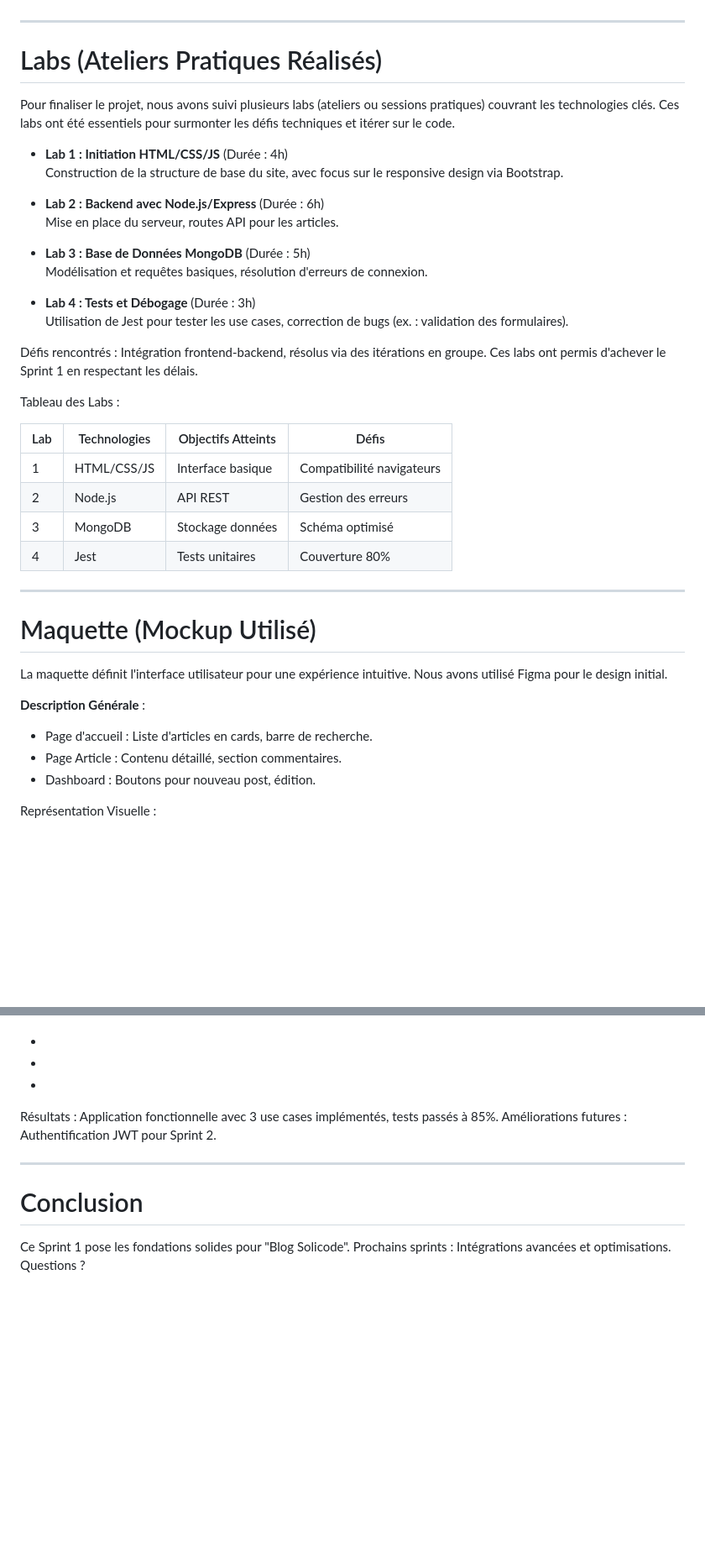
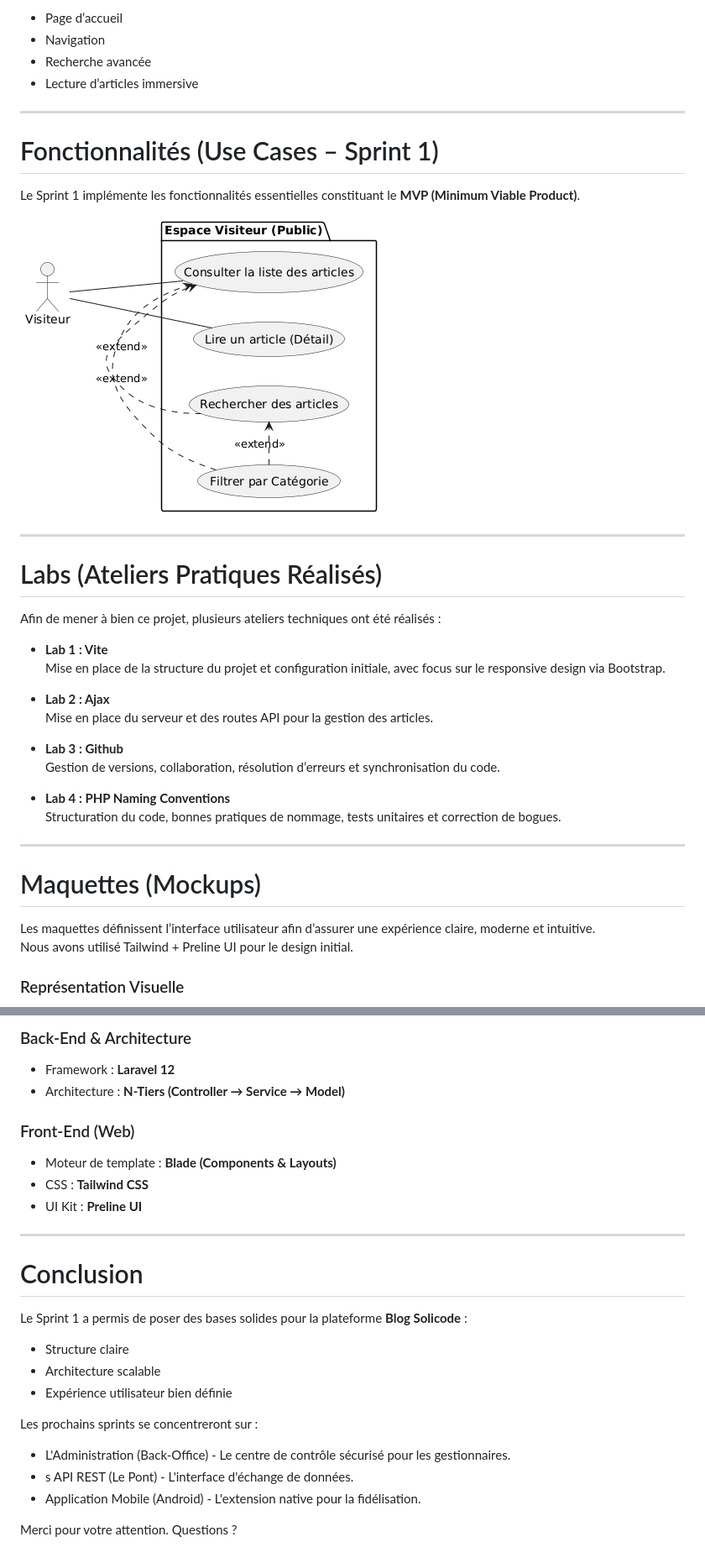
Before and after one commit to AZIZ-Soufiane/Blog-Solicode-Documentation, a Markdown page: Slide/Slide.md, 2 parts joined by grey strips. Shown at 84% size. Rendered like a GitHub page; pictures changed too: Slide/images/public-visiteur-usecase.png (added); blank space fills up the shorter version.

```diff
--- a/Slide/Slide.md
+++ b/Slide/Slide.md
@@ -43,42 +88,41 @@ Le Sprint 1 implémente les use cases essentiels pour un MVP (Minimum Viable Pro
 
+- Page d’accueil
+- Navigation
+- Recherche avancée
+- Lecture d’articles immersive
+
+---
+
+# Fonctionnalités (Use Cases – Sprint 1)
+
+Le Sprint 1 implémente les fonctionnalités essentielles constituant le **MVP (Minimum Viable Product)**.
+
+![Use Case Public Visiteur](./images/public-visiteur-usecase.png)
 
 ---
 
 # Labs (Ateliers Pratiques Réalisés)
-Pour finaliser le projet, nous avons suivi plusieurs labs (ateliers ou sessions pratiques) couvrant les technologies clés. Ces labs ont été essentiels pour surmonter les défis techniques et itérer sur le code.
 
-- **Lab 1 : Initiation HTML/CSS/JS** (Durée : 4h)
-  Construction de la structure de base du site, avec focus sur le responsive design via Bootstrap.
+Afin de mener à bien ce projet, plusieurs ateliers techniques ont été réalisés :
 
-- **Lab 2 : Backend avec Node.js/Express** (Durée : 6h)
-  Mise en place du serveur, routes API pour les articles.
+- **Lab 1 : Vite**
+  Mise en place de la structure du projet et configuration initiale, avec focus sur le responsive design via Bootstrap.
 
-- **Lab 3 : Base de Données MongoDB** (Durée : 5h)
-  Modélisation et requêtes basiques, résolution d'erreurs de connexion.
+- **Lab 2 : Ajax**
+  Mise en place du serveur et des routes API pour la gestion des articles.
 
-- **Lab 4 : Tests et Débogage** (Durée : 3h)
-  Utilisation de Jest pour tester les use cases, correction de bugs (ex. : validation des formulaires).
+- **Lab 3 : Github**
+  Gestion de versions, collaboration, résolution d’erreurs et synchronisation du code.
 
-Défis rencontrés : Intégration frontend-backend, résolus via des itérations en groupe. Ces labs ont permis d'achever le Sprint 1 en respectant les délais.
-
-Tableau des Labs :
-
-| Lab | Technologies | Objectifs Atteints | Défis |
-|-----|--------------|--------------------|-------|
-| 1 | HTML/CSS/JS | Interface basique | Compatibilité navigateurs |
-| 2 | Node.js | API REST | Gestion des erreurs |
-| 3 | MongoDB | Stockage données | Schéma optimisé |
-| 4 | Jest | Tests unitaires | Couverture 80% |
+- **Lab 4 : PHP Naming Conventions**
+  Structuration du code, bonnes pratiques de nommage, tests unitaires et correction de bogues.
 
 ---
 
-# Maquette (Mockup Utilisé)
-La maquette définit l'interface utilisateur pour une expérience intuitive. Nous avons utilisé Figma pour le design initial.
+# Maquettes (Mockups)
 
-**Description Générale** :
-- Page d'accueil : Liste d'articles en cards, barre de recherche.
-- Page Article : Contenu détaillé, section commentaires.
-- Dashboard : Boutons pour nouveau post, édition.
+Les maquettes définissent l’interface utilisateur afin d’assurer une expérience claire, moderne et intuitive.
+Nous avons utilisé Tailwind + Preline UI pour le design initial.
 
-Représentation Visuelle :
+### Représentation Visuelle
 
@@ -101,13 +149,26 @@ La réalisation du Sprint 1 a implémenté les fonctionnalités avec:
 
-*
-*
-*
+### Back-End & Architecture
+- Framework : **Laravel 12**
+- Architecture : **N-Tiers (Controller → Service → Model)**
 
-
-Résultats : Application fonctionnelle avec 3 use cases implémentés, tests passés à 85%. Améliorations futures : Authentification JWT pour Sprint 2.
-
+### Front-End (Web)
+- Moteur de template : **Blade (Components & Layouts)**
+- CSS : **Tailwind CSS**
+- UI Kit : **Preline UI**
 
 ---
 
 # Conclusion
-Ce Sprint 1 pose les fondations solides pour "Blog Solicode". Prochains sprints : Intégrations avancées et optimisations. Questions ?
+
+Le Sprint 1 a permis de poser des bases solides pour la plateforme **Blog Solicode** :
+- Structure claire
+- Architecture scalable
+- Expérience utilisateur bien définie
+
+Les prochains sprints se concentreront sur :
+-  L'Administration (Back-Office) - Le centre de contrôle sécurisé pour les gestionnaires.
+- s API REST (Le Pont) - L'interface d'échange de données.
+- Application Mobile (Android) - L'extension native pour la fidélisation.
+
+Merci pour votre attention.
+Questions ?
```
Also changed, not shown: other parts of Slide/Slide.md (+72 -23 lines), Slide/images/diagramme-classes.png (added), Slide/images/home-page-capture.png (added), Slide/images/search-page-capture.png (added), 1 other file.
